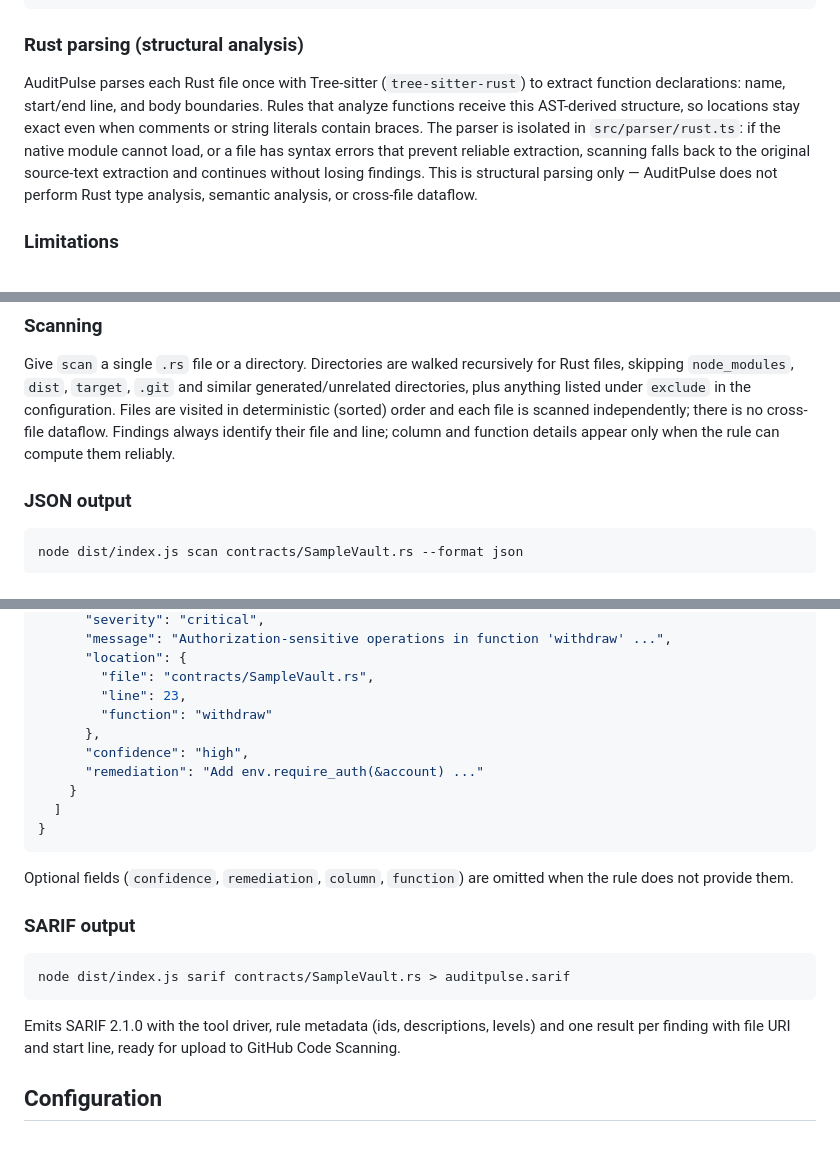
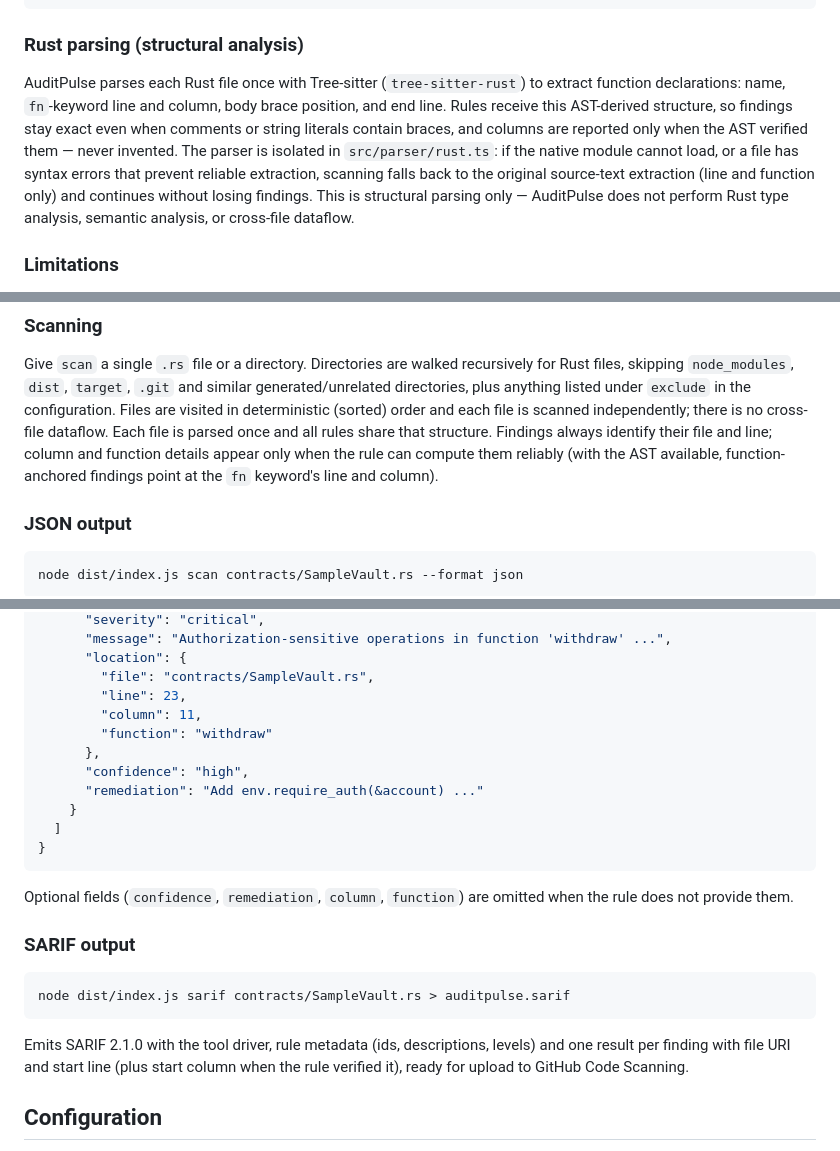
Before and after one commit to Cmitchelle7/auditpulse-core, a Markdown page: README.md, 3 parts joined by grey strips. GitHub-like rendering.

Commit message:
docs: describe precise finding locations
State that AuditPulse uses the Rust AST structure to point findings at
the enclosing function and, where verified, the fn keyword's line and
column, and that columns are only ever reported when the AST provided
them. No claims of semantic, type-aware, or cross-file analysis are
added.

Generated with Codebuff
Co-Authored-By: Codebuff <noreply@codebuff.com>

````diff
--- a/README.md
+++ b/README.md
@@ -43,14 +43,15 @@ fixtures/
 ### Rust parsing (structural analysis)
 
 AuditPulse parses each Rust file once with Tree-sitter (`tree-sitter-rust`) to
-extract function declarations: name, start/end line, and body boundaries.
-Rules that analyze functions receive this AST-derived structure, so locations
-stay exact even when comments or string literals contain braces. The parser is
+extract function declarations: name, `fn`-keyword line and column, body brace
+position, and end line. Rules receive this AST-derived structure, so findings
+stay exact even when comments or string literals contain braces, and columns
+are reported only when the AST verified them — never invented. The parser is
 isolated in `src/parser/rust.ts`: if the native module cannot load, or a file
 has syntax errors that prevent reliable extraction, scanning falls back to the
-original source-text extraction and continues without losing findings. This is
-structural parsing only — AuditPulse does not perform Rust type analysis,
-semantic analysis, or cross-file dataflow.
+original source-text extraction (line and function only) and continues without
+losing findings. This is structural parsing only — AuditPulse does not perform
+Rust type analysis, semantic analysis, or cross-file dataflow.
 
 ### Limitations
 
@@ -126,8 +127,10 @@ recursively for Rust files, skipping `node_modules`, `dist`, `target`, `.git`
 and similar generated/unrelated directories, plus anything listed under
 `exclude` in the configuration. Files are visited in deterministic (sorted)
 order and each file is scanned independently; there is no cross-file
-dataflow. Findings always identify their file and line; column and function
-details appear only when the rule can compute them reliably.
+dataflow. Each file is parsed once and all rules share that structure.
+Findings always identify their file and line; column and function details
+appear only when the rule can compute them reliably (with the AST available,
+function-anchored findings point at the `fn` keyword's line and column).
 
 ### JSON output
 
@@ -151,6 +154,7 @@ node dist/index.js scan contracts/SampleVault.rs --format json
       "location": {
         "file": "contracts/SampleVault.rs",
         "line": 23,
+        "column": 11,
         "function": "withdraw"
       },
       "confidence": "high",
@@ -170,7 +174,8 @@ node dist/index.js sarif contracts/SampleVault.rs > auditpulse.sarif
 ```
 
 Emits SARIF 2.1.0 with the tool driver, rule metadata (ids, descriptions,
-levels) and one result per finding with file URI and start line, ready for
+levels) and one result per finding with file URI and start line (plus start
+column when the rule verified it), ready for
 upload to GitHub Code Scanning.
 
 ## Configuration
````
Also changed, not shown: other parts of README.md (+2 -2 lines).
